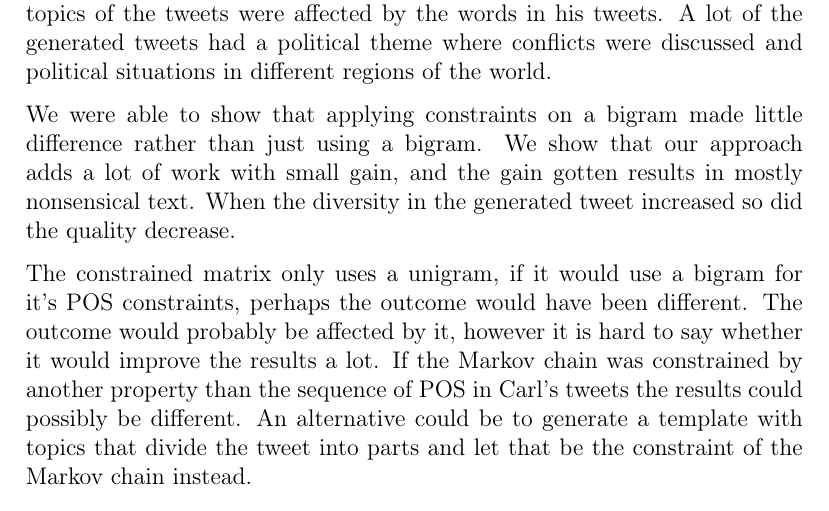
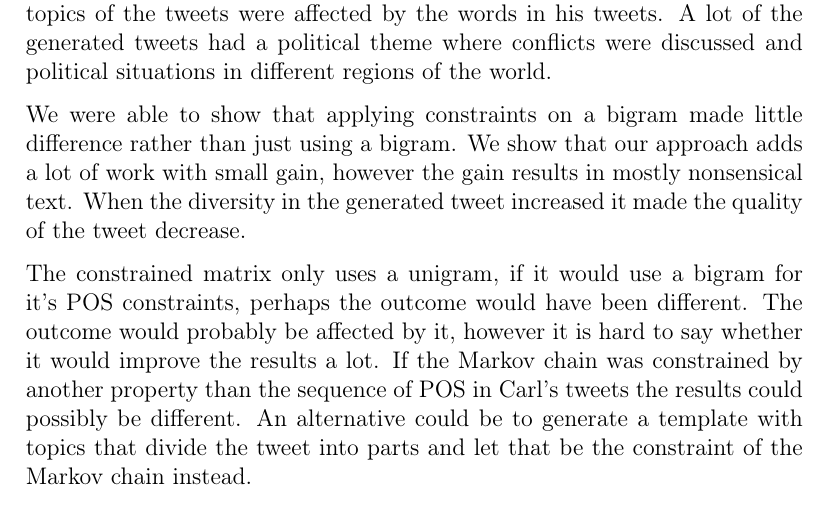
Before and after one commit to Yopi/AI-Projekt, a LaTeX paper (rapport/ai14-report-template.tex): part of page 12 of 13, cut so that both start at the same text. Compiled offline with pdfLaTeX.

Commit message:
Fix weird sentences in summary

```diff
--- a/rapport/ai14-report-template.tex
+++ b/rapport/ai14-report-template.tex
@@ -344,7 +344,7 @@ A lot of the generated tweets had a political theme where conflicts were discuss
 
 
 % Vad bidrog det med?
-We were able to show that applying constraints on a bigram made little difference rather than just using a bigram. We show that our approach adds a lot of work with small gain, and the gain gotten results in mostly nonsensical text. When the diversity in the generated tweet increased so did the quality decrease.
+We were able to show that applying constraints on a bigram made little difference rather than just using a bigram. We show that our approach adds a lot of work with small gain, however the gain results in mostly nonsensical text. When the diversity in the generated tweet increased it made the quality of the tweet decrease.
 
 % Hur kan våra resultat förbättras/förändras?
 The constrained matrix only uses a unigram, if it would use a bigram for it's POS constraints, perhaps the outcome would have been different. The outcome would probably be affected by it, however it is hard to say whether it would improve the results a lot. If the Markov chain was constrained by another property than the sequence of POS in Carl's tweets the results could possibly be different. An alternative could be to generate a template with topics that divide the tweet into parts and let that be the constraint of the Markov chain instead.
```
Also changed, not shown: rapport/ai14-report-template.pdf.
